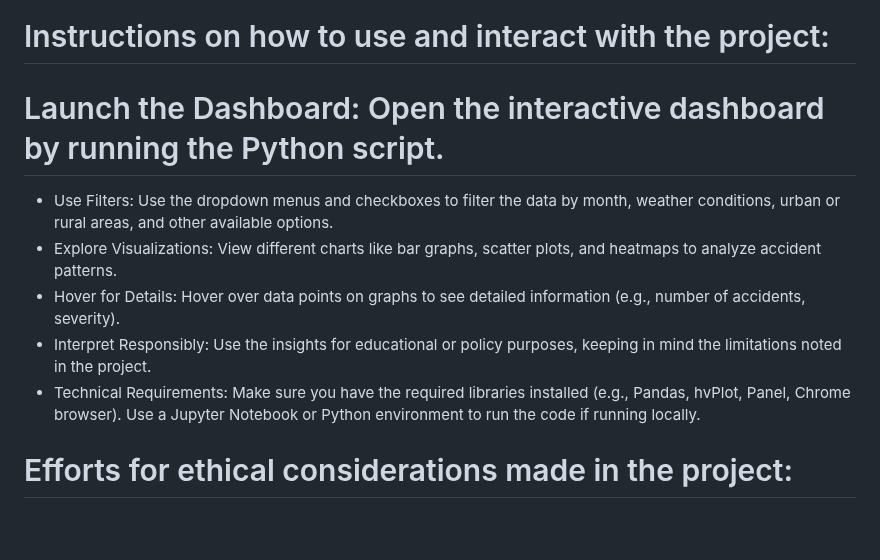
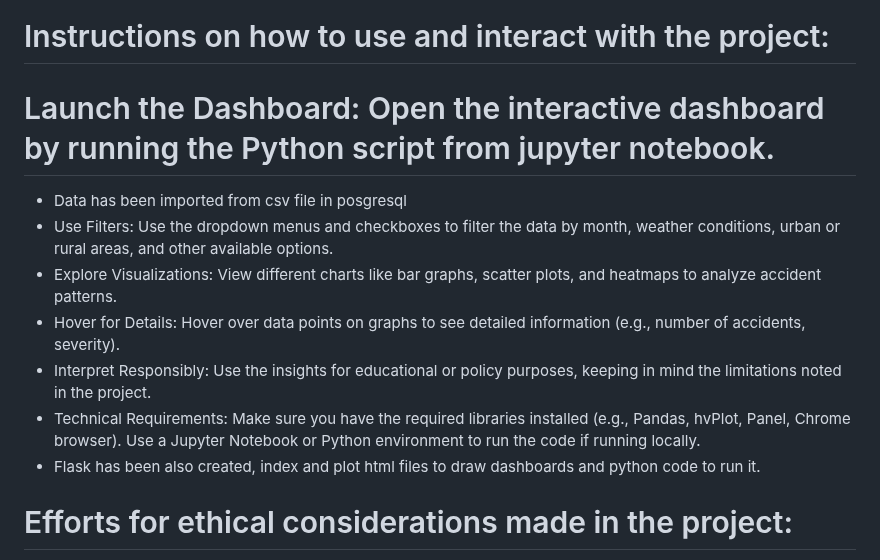
Before and after one commit to ppwyau/Project-3, a Markdown page: README.md, the part around the change. GitHub-like rendering; blank space fills up the shorter version.

```diff
--- a/README.md
+++ b/README.md
@@ -50,12 +50,14 @@ References for the data source(s)
 References for any code used that is not your own
 
 # Instructions on how to use and interact with the project:
-# Launch the Dashboard: Open the interactive dashboard by running the Python script.
+# Launch the Dashboard: Open the interactive dashboard by running the Python script from jupyter notebook.
+- Data has been imported from csv file in posgresql
 -  Use Filters: Use the dropdown menus and checkboxes to filter the data by month, weather conditions, urban or rural areas, and other available options.
 -  Explore Visualizations: View different charts like bar graphs, scatter plots, and heatmaps to analyze accident patterns.
 -  Hover for Details: Hover over data points on graphs to see detailed information (e.g., number of accidents, severity).
 -  Interpret Responsibly: Use the insights for educational or policy purposes, keeping in mind the limitations noted in the project.
 -  Technical Requirements: Make sure you have the required libraries installed (e.g., Pandas, hvPlot, Panel, Chrome browser). Use a Jupyter Notebook or Python environment to run the code if running locally.
+-  Flask has been also created, index and plot html files to draw dashboards and python code to run it.
 
 
 # Efforts for ethical considerations made in the project:
```
